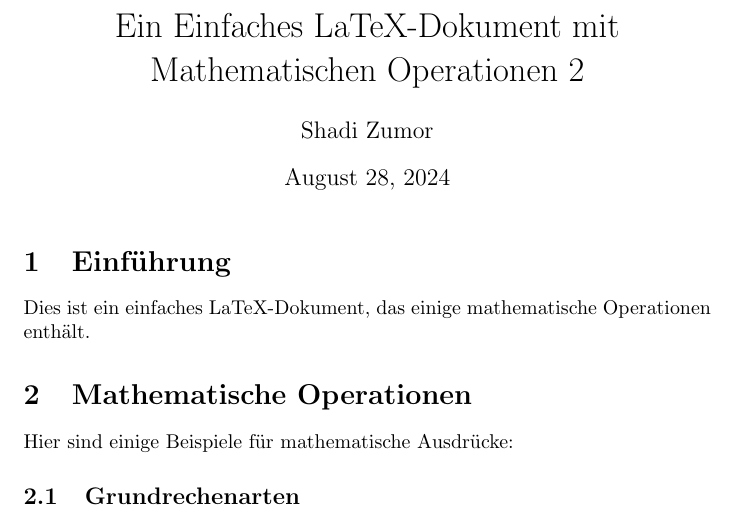
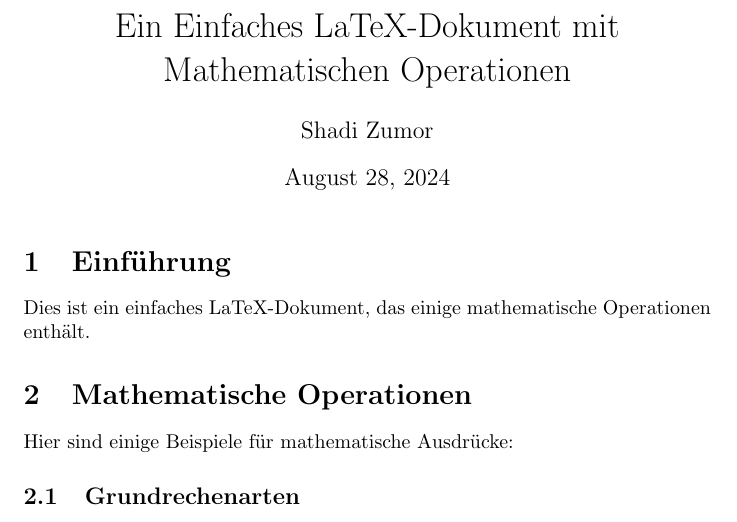
Before and after one commit to Shzuhrw/latex-ci-cd, a LaTeX document (main.tex): part of page 1 of 2, cut so that both start at the same text. Compiled offline with pdfLaTeX.

Commit message:
Update main.tex

```diff
--- a/main.tex
+++ b/main.tex
@@ -3,7 +3,7 @@
 
 \begin{document}
 
-\title{Ein Einfaches LaTeX-Dokument mit Mathematischen Operationen 2}
+\title{Ein Einfaches LaTeX-Dokument mit Mathematischen Operationen }
 \author{Shadi Zumor}
 \date{\today}
 \maketitle
```
